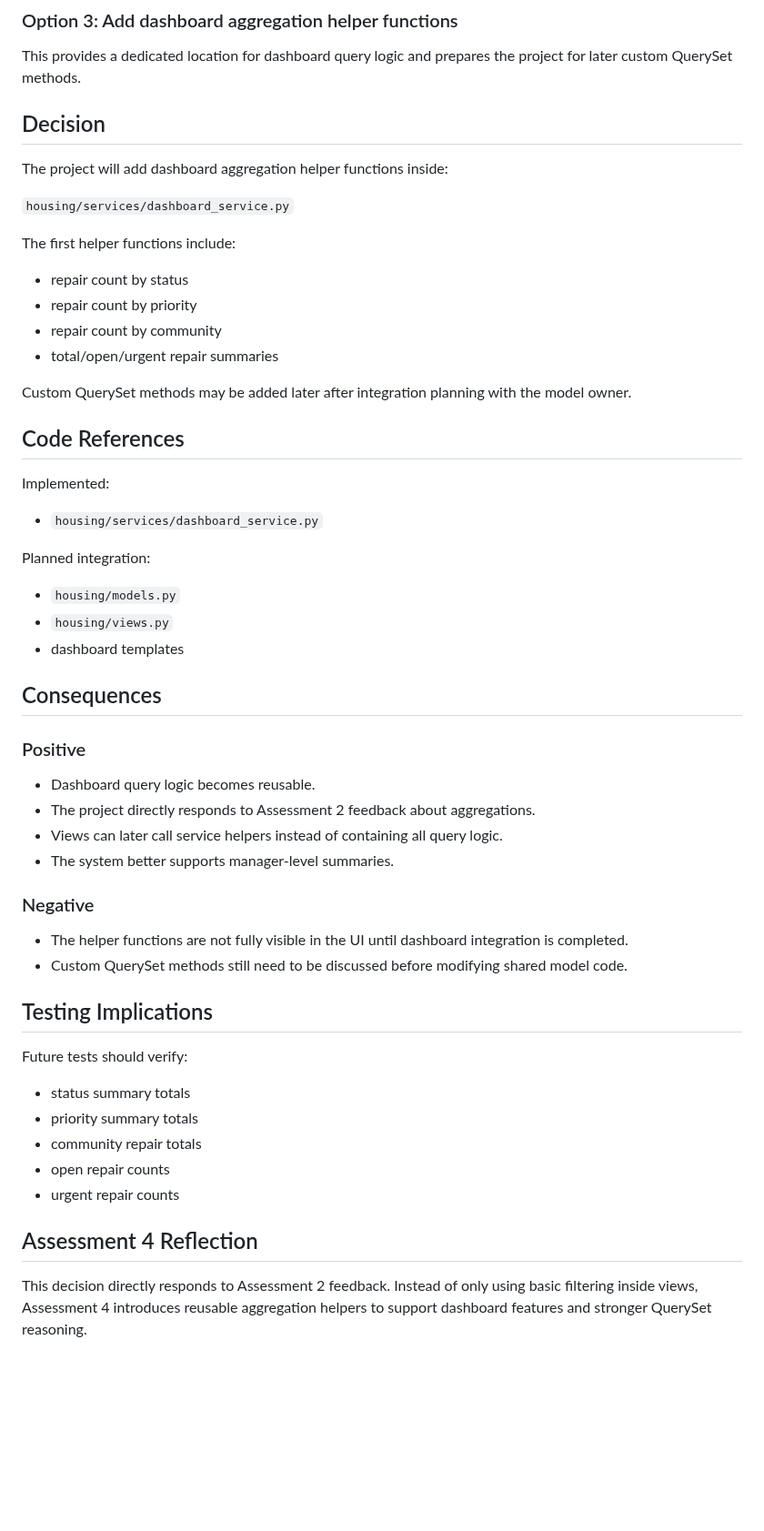
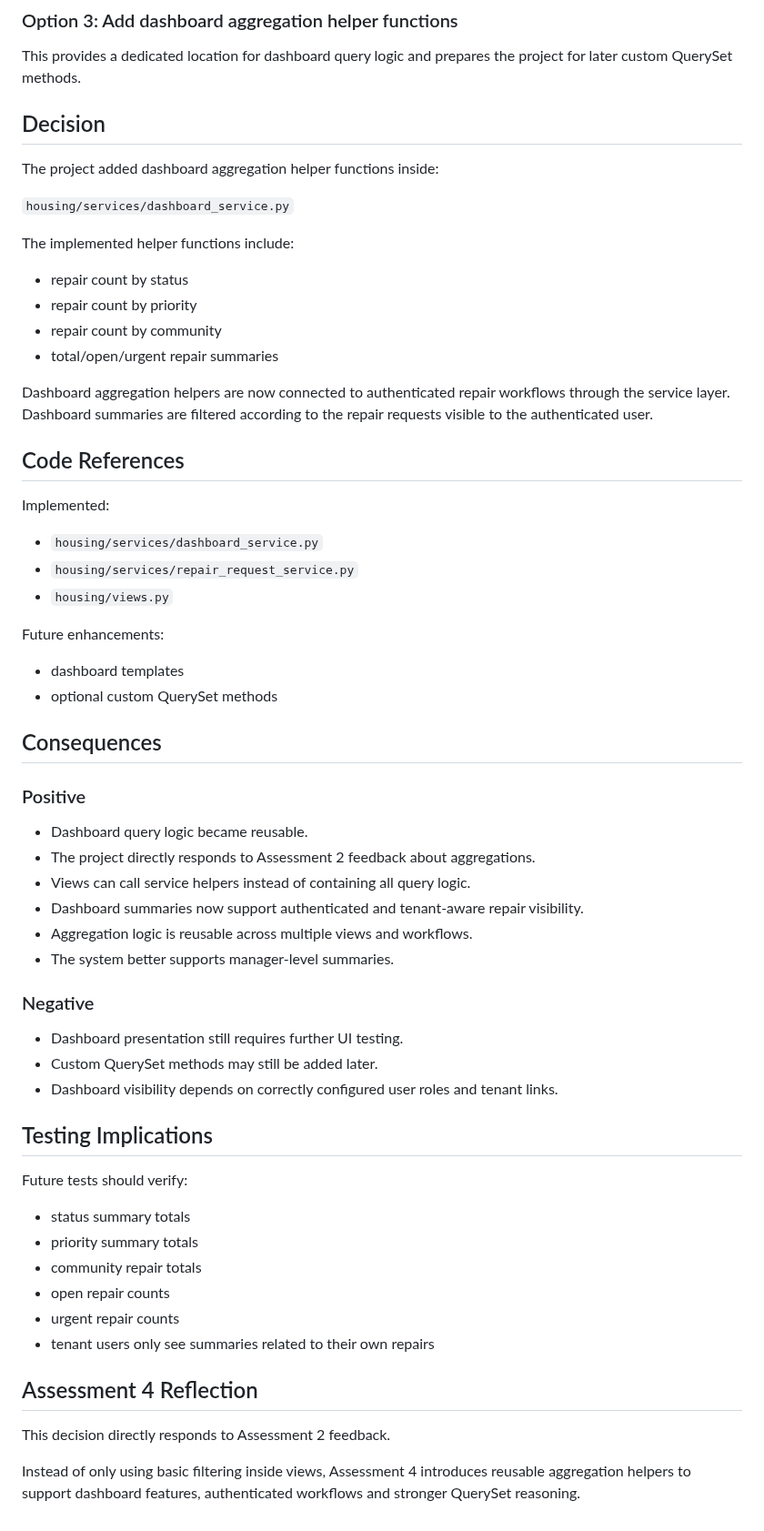
Before and after one commit to Kamal03102006/Group3_S126_HIT237-_Building-Interactive-Software, a Markdown page: ADR-Kamal/Architectural Decision Record-9-dashboard.md, the part around one of its changes. Shown at 91% size. Rendered like a GitHub page; blank space fills up the shorter version.

```diff
--- a/ADR-Kamal/Architectural Decision Record-9-dashboard.md
+++ b/ADR-Kamal/Architectural Decision Record-9-dashboard.md
@@ -42,43 +45,51 @@ This would be poor design because templates should focus on presentation, not da
 
 This provides a dedicated location for dashboard query logic and prepares the project for later custom QuerySet methods.
 
+
 ## Decision
 
-The project will add dashboard aggregation helper functions inside:
+The project added dashboard aggregation helper functions inside:
 
 `housing/services/dashboard_service.py`
 
-The first helper functions include:
+The implemented helper functions include:
 - repair count by status
 - repair count by priority
 - repair count by community
 - total/open/urgent repair summaries
 
-Custom QuerySet methods may be added later after integration planning with the model owner.
+Dashboard aggregation helpers are now connected to authenticated repair workflows through the service layer. Dashboard summaries are filtered according to the repair requests visible to the authenticated user.
+
 
 ## Code References
 
 Implemented:
 - `housing/services/dashboard_service.py`
+- `housing/services/repair_request_service.py`
+- `housing/views.py`
 
-Planned integration:
-- `housing/models.py`
-- `housing/views.py`
+Future enhancements:
 - dashboard templates
+- optional custom QuerySet methods
+
 
 ## Consequences
 
 ### Positive
 
-- Dashboard query logic becomes reusable.
+- Dashboard query logic became reusable.
 - The project directly responds to Assessment 2 feedback about aggregations.
-- Views can later call service helpers instead of containing all query logic.
+- Views can call service helpers instead of containing all query logic.
+- Dashboard summaries now support authenticated and tenant-aware repair visibility.
+- Aggregation logic is reusable across multiple views and workflows.
 - The system better supports manager-level summaries.
 
 ### Negative
 
-- The helper functions are not fully visible in the UI until dashboard integration is completed.
-- Custom QuerySet methods still need to be discussed before modifying shared model code.
+- Dashboard presentation still requires further UI testing.
+- Custom QuerySet methods may still be added later.
+- Dashboard visibility depends on correctly configured user roles and tenant links.
+
 
 ## Testing Implications
 
@@ -88,7 +99,11 @@ Future tests should verify:
 - community repair totals
 - open repair counts
 - urgent repair counts
+- tenant users only see summaries related to their own repairs
+
 
 ## Assessment 4 Reflection
 
-This decision directly responds to Assessment 2 feedback. Instead of only using basic filtering inside views, Assessment 4 introduces reusable aggregation helpers to support dashboard features and stronger QuerySet reasoning.
+This decision directly responds to Assessment 2 feedback.
+
+Instead of only using basic filtering inside views, Assessment 4 introduces reusable aggregation helpers to support dashboard features, authenticated workflows and stronger QuerySet reasoning.
```
Also changed, not shown: other parts of ADR-Kamal/Architectural Decision Record-9-dashboard.md (+6 -3 lines), ADR-Kamal/Architectural Decision Record-7.md (+15 -25 lines), ADR-Kamal/Architectural Decision Record-8-Service Layer.md (+36 -13 lines).
